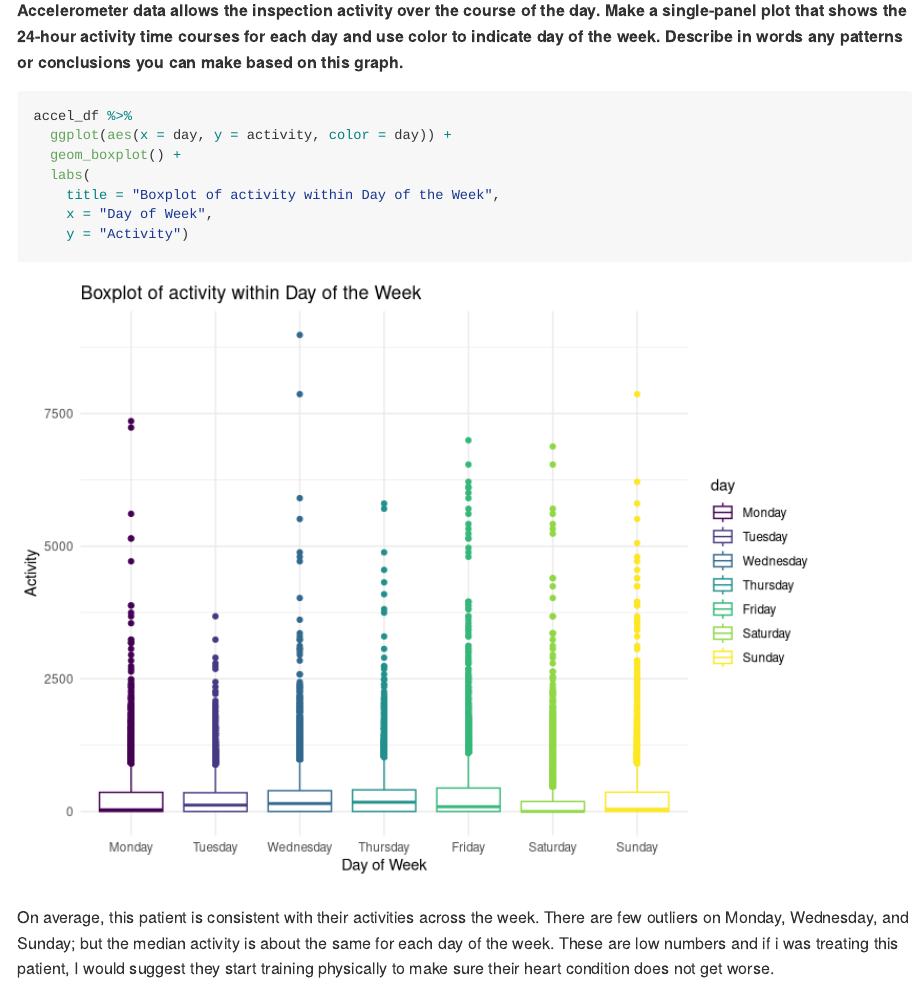
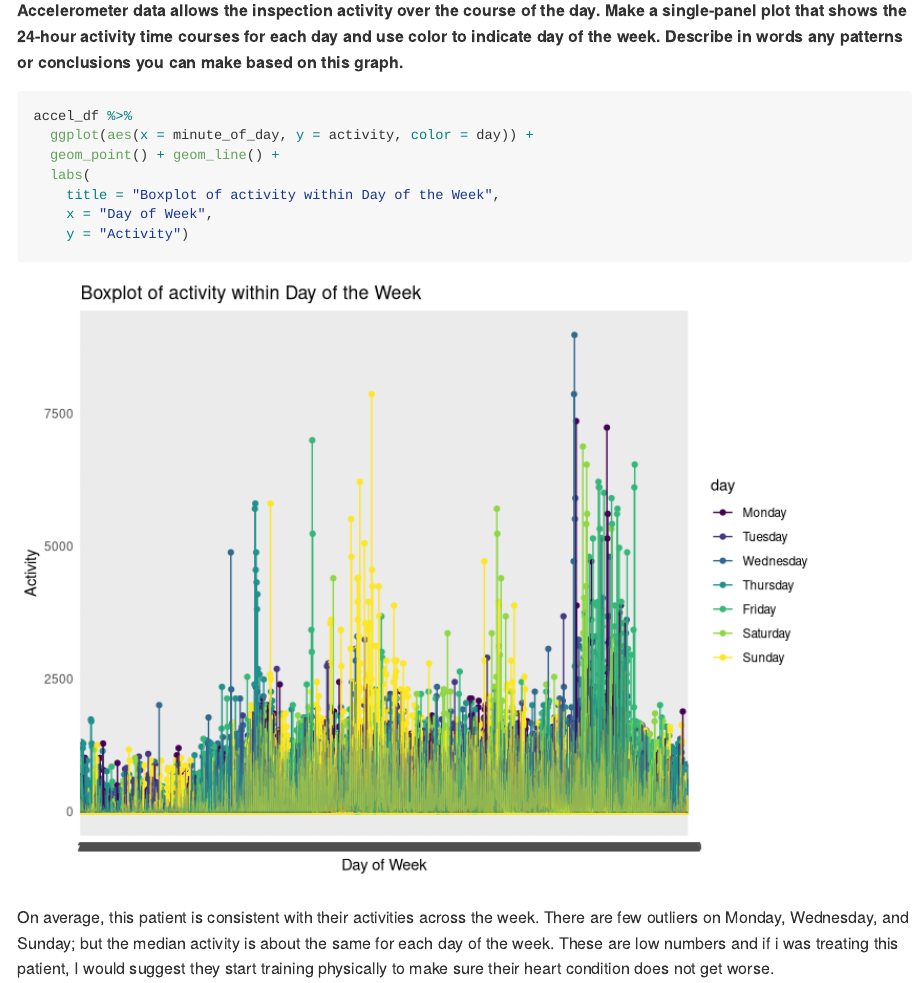
Before and after one commit to mugenzi93/p8105_HW3_cm3928, an R Markdown document (p8105_hw3_cm3928.Rmd): the page in a window 1100 px wide, from 7550 px down. Rendered offline with R 4.5, knitr and Pandoc, with nearby package versions; some code elsewhere in the file could not run offline; column names are cleaned by a stand-in for the janitor package; common packages that the code uses without loading them are loaded.

Commit message:
Totally messed up the forst time.

````diff
--- a/p8105_hw3_cm3928.Rmd
+++ b/p8105_hw3_cm3928.Rmd
@@ -338,8 +338,8 @@ There is no apparent or significant pattern as we move within same days and down
 
 ```{r}
 accel_df %>%
-  ggplot(aes(x = day, y = activity, color = day)) +
-  geom_boxplot() +
+  ggplot(aes(x = minute_of_day, y = activity, color = day)) +
+  geom_point() + geom_line() +
   labs(
     title = "Boxplot of activity within Day of the Week",
     x = "Day of Week",
````
Also changed, not shown: p8105_hw3_cm3928.md, p8105_hw3_cm3928_files/figure-gfm/unnamed-chunk-18-1.png.
